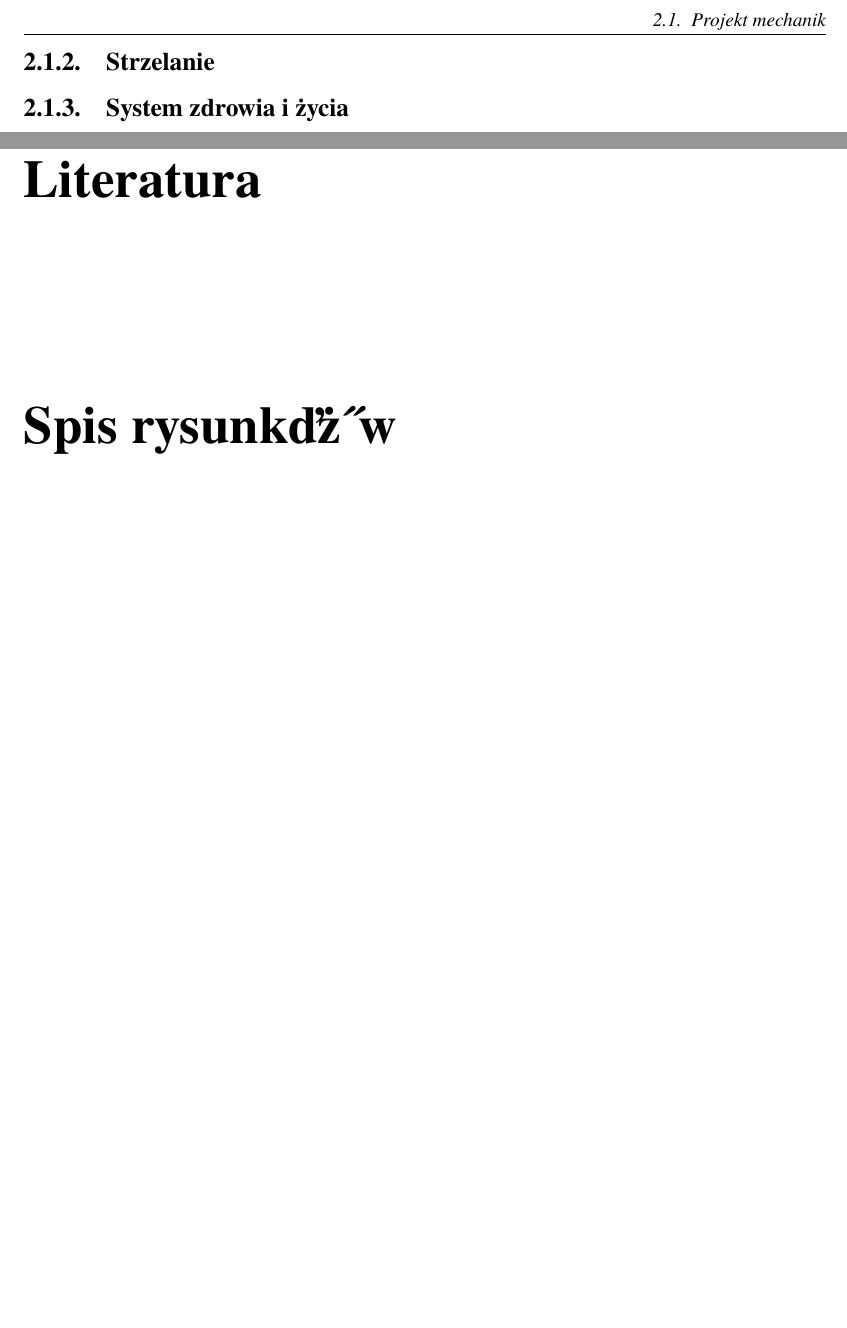
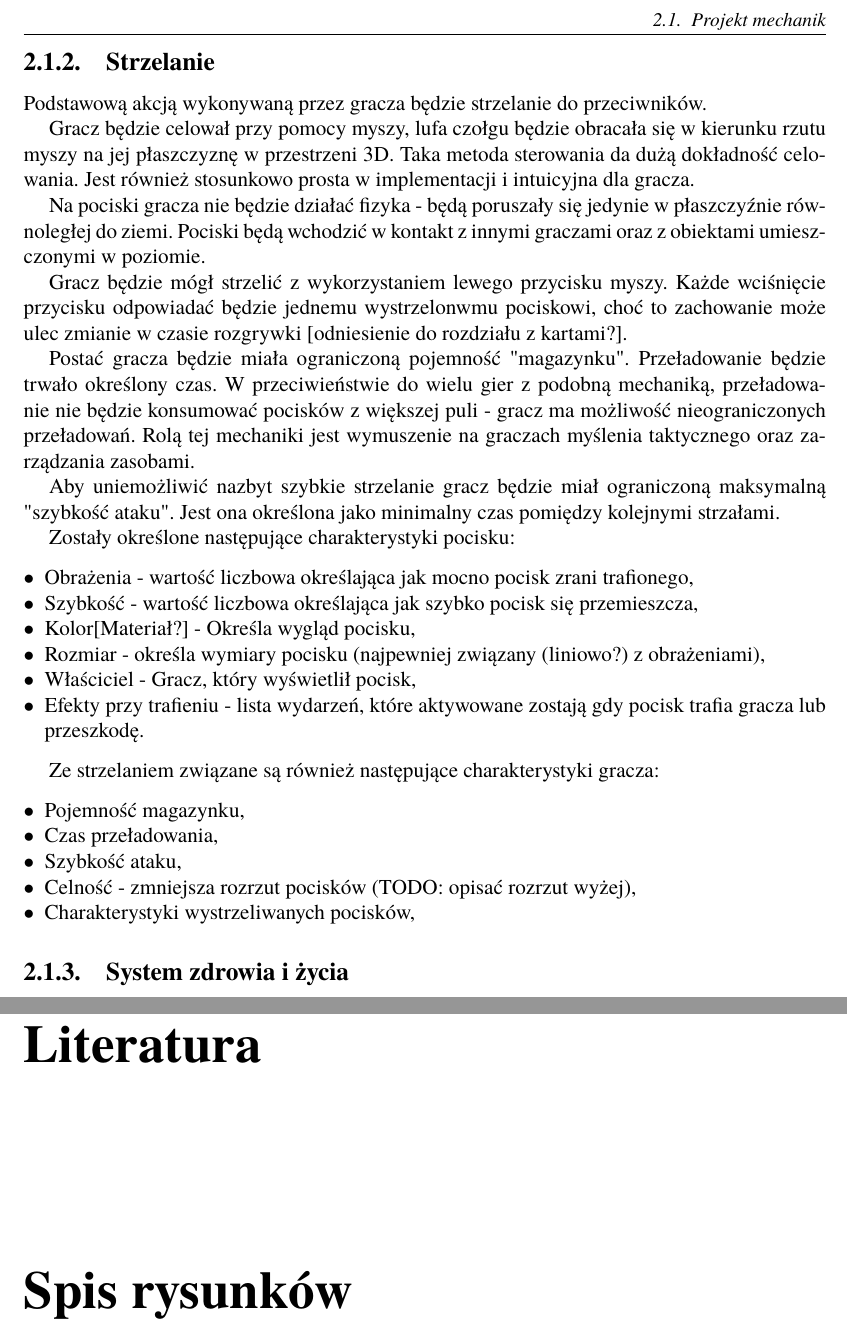
Before and after one commit to Joe676/Largely-Untitled-Tank-Game, a LaTeX thesis (Latex/Thesis/Dyplom.tex, which reads Latex/Thesis/rozdzial02.tex): two parts of pages 7 and 8 of 10, joined at a grey line, cut so that both start at the same text, the shorter picture padded with empty space. Compiled offline with pdfLaTeX; the source files are stored in an older character set and shown here as Unicode.

Commit message:
Shooting description

```diff
--- a/Latex/Thesis/Dyplom.tex
+++ b/Latex/Thesis/Dyplom.tex
@@ -325,7 +325,7 @@
 % Redefinitions of labels for tables, figures and bibliography
 %\AtBeginDocument{%
         \addto\captionspolish{%
-        \renewcommand{\lstlistlistingname}{Spis listingďż˝w}%
+        \renewcommand{\lstlistlistingname}{Spis listingów}%
 }%}
 \newlistof{lstlistoflistings}{lol}{\lstlistlistingname}
 
@@ -588,7 +588,7 @@
 
 %\AtBeginDocument{%
         \addto\captionspolish{%
-        \renewcommand{\listfigurename}{Spis rysunkďż˝w}%
+        \renewcommand{\listfigurename}{Spis rysunków}%
 }%}
 
 %\AtBeginDocument{%
@@ -860,15 +857,12 @@
 %\bibliographystyle{plalpha}
 \bibliographystyle{plabbrv}
 
-%UWAGA: bibliotekďż˝ referencji naleďż˝y przygotowaďż˝ samemu. Dobrym do tego narzďż˝dziem jest JabRef.
-%       Nazwďż˝ przygotowanej biblioteki wpisuje siďż˝ poniďż˝ej bez rozszerzenia
-%       (w tym przypadku jest to "dokumentacja.bib")
-\setlength{\bibitemsep}{2pt} % - by zacieďż˝niďż˝ wykaz literatury
+\setlength{\bibitemsep}{2pt} % - by zaciesnic wykaz literatury
 %\addtocontents{toc}{\addvspace{5pt}} % ustawiamy odstďż˝p przed literaturďż˝ w spisie treďż˝ci
 \bibliography{dokumentacja}
 
 
-\pdfbookmark[0]{Spis rysunkďż˝w}{spisRysunkow.1} % jeďż˝li chcemy mieďż˝ w spisie treďż˝ci, to zamarkowaďż˝ tďż˝ liniďż˝, a odmarkowaďż˝ linie poniďż˝sze
+\pdfbookmark[0]{Spis rysunków}{spisRysunkow.1} % jeďż˝li chcemy mieďż˝ w spisie treďż˝ci, to zamarkowaďż˝ tďż˝ liniďż˝, a odmarkowaďż˝ linie poniďż˝sze
 %%\phantomsection
 %%\addcontentsline{toc}{chapter}{Spis rysunkďż˝w}
 \listoffigures*
--- a/Latex/Thesis/rozdzial02.tex
+++ b/Latex/Thesis/rozdzial02.tex
@@ -31,9 +37,42 @@
 
 \subsection{Strzelanie}
 
+Podstawową akcją wykonywaną przez gracza będzie strzelanie do przeciwników.
 
+Gracz będzie celował przy pomocy myszy, lufa czołgu będzie obracała się w kierunku rzutu myszy na jej płaszczyznę w przestrzeni 3D.
+Taka metoda sterowania da dużą dokładność celowania. Jest również stosunkowo prosta w implementacji i intuicyjna dla gracza.
+
+Na pociski gracza nie będzie działać fizyka - będą poruszały się jedynie w płaszczyźnie równoległej do ziemi. Pociski będą wchodzić w kontakt z innymi graczami oraz z obiektami umieszczonymi w poziomie.
+
+Gracz będzie mógł strzelić z wykorzystaniem lewego przycisku myszy. Każde wciśnięcie przycisku odpowiadać będzie jednemu wystrzelonwmu pociskowi, choć to zachowanie może ulec zmianie w czasie rozgrywki [odniesienie do rozdziału z kartami?].
+
+Postać gracza będzie miała ograniczoną pojemność "magazynku". Przeładowanie będzie trwało określony czas. W przeciwieństwie do wielu gier z podobną mechaniką, przeładowanie nie będzie konsumować pocisków z większej puli - gracz ma możliwość nieograniczonych przeładowań. Rolą tej mechaniki jest wymuszenie na graczach myślenia taktycznego oraz zarządzania zasobami.
+
+Aby uniemożliwić nazbyt szybkie strzelanie gracz będzie miał ograniczoną maksymalną "szybkość ataku". Jest ona określona jako minimalny czas pomiędzy kolejnymi strzałami.
+
+Zostały określone następujące charakterystyki pocisku:
+
+\begin{itemize}
+    \item Obrażenia - wartość liczbowa określająca jak mocno pocisk zrani trafionego,
+    \item Szybkość - wartość liczbowa określająca jak szybko pocisk się przemieszcza,
+    \item Kolor[Materiał?] - Określa wygląd pocisku,
+    \item Rozmiar - określa wymiary pocisku (najpewniej związany (liniowo?) z obrażeniami),
+    \item Właściciel - Gracz, który wyświetlił pocisk,
+    \item Efekty przy trafieniu - lista wydarzeń, które aktywowane zostają gdy pocisk trafia gracza lub przeszkodę.
+\end{itemize}
+
+Ze strzelaniem związane są również następujące charakterystyki gracza:
+
+\begin{itemize}
+    \item Pojemność magazynku,
+    \item Czas przeładowania,
+    \item Szybkość ataku,
+    \item Celność - zmniejsza rozrzut pocisków (TODO: opisać rozrzut wyżej),
+    \item Charakterystyki wystrzeliwanych pocisków,
+\end{itemize}
 
 \subsection{System zdrowia i życia}
+
 
 
 \subsection{System rund}
```
Also changed, not shown: Latex/Thesis/Dyplom.tex (7 more changed lines), Latex/Thesis/rozdzial02.tex (6 more changed lines).
